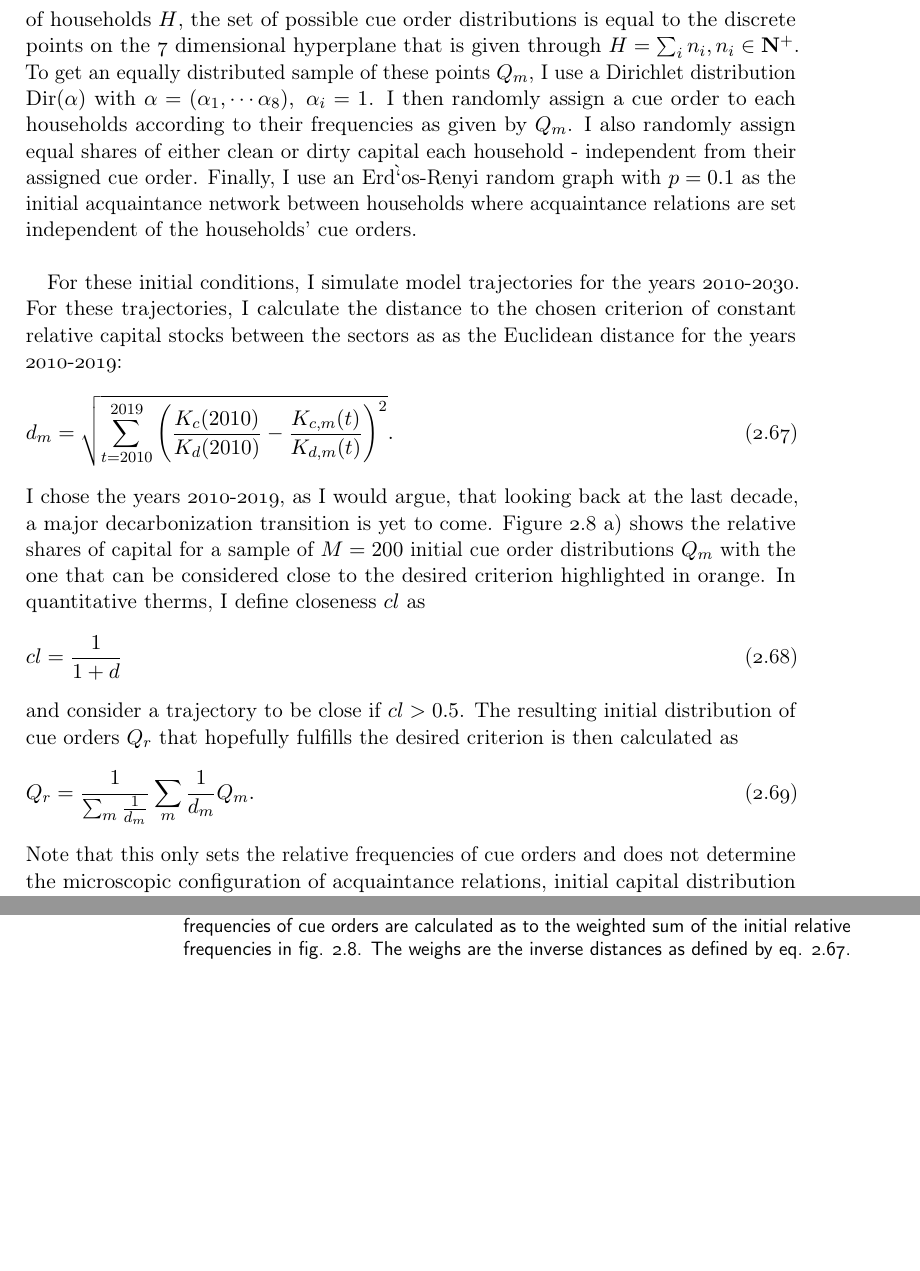
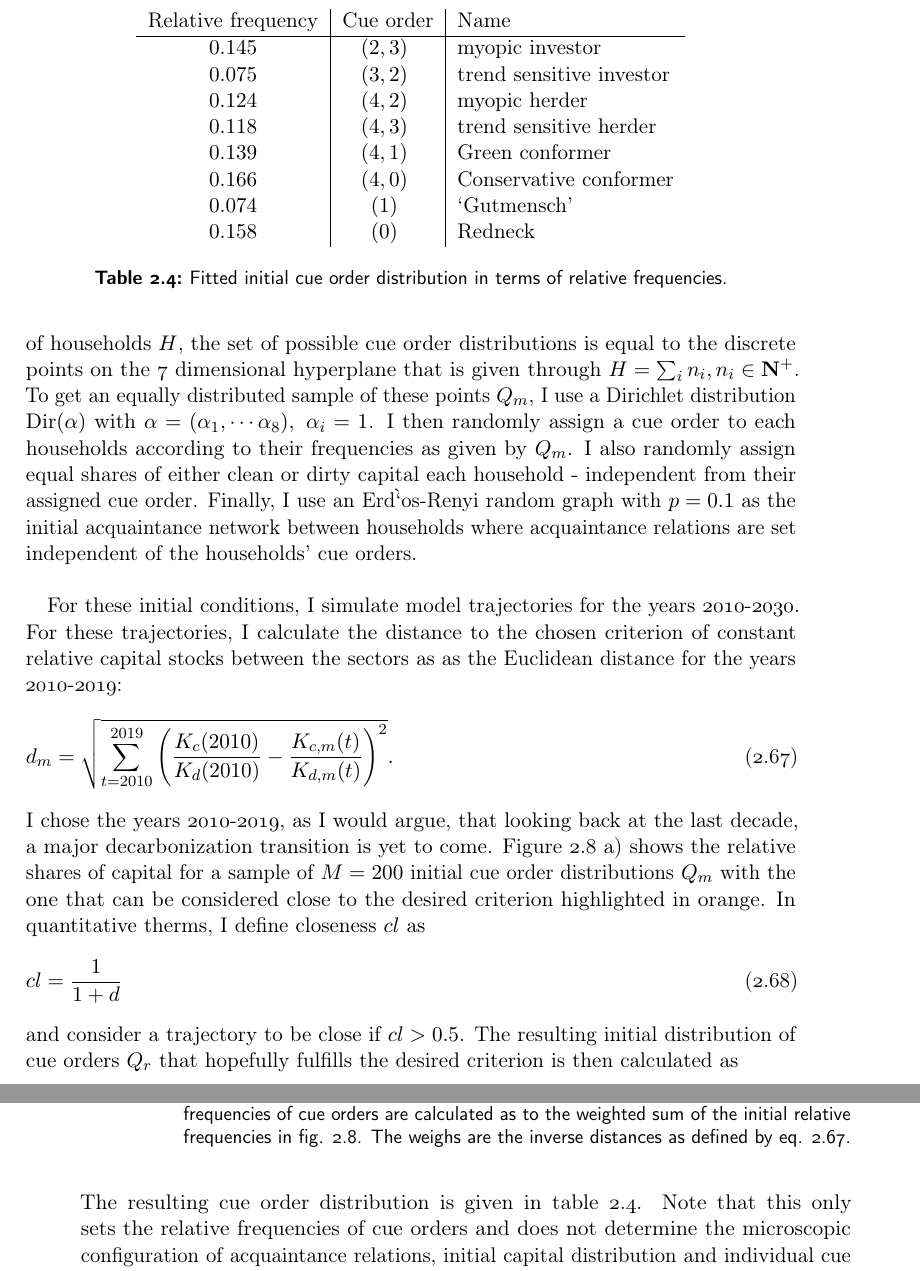
Before and after one commit to jakobkolb/dissertation, a LaTeX thesis (maintext.tex, which reads Chapter_Heuristics.tex): two parts of pages 49 and 50 of 95, joined at a grey line, cut at the place of the change, the shorter picture padded with empty space. Compiled offline with pdfLaTeX.

Commit message:
added fitted cue order distr. to initial conditions chapter

```diff
--- a/Chapter_Heuristics.tex
+++ b/Chapter_Heuristics.tex
@@ -702,6 +702,25 @@ To find an initial distribution of cue orders that is likely to fulfill this cri
 
 More precisely, I define the initial distribution of the 8 different cue orders by their relative frequencies $Q: [n_1, \cdots n_8]$ among the households. Given a fixed number of households $H$, the set of possible cue order distributions is equal to the discrete points on the 7 dimensional hyperplane that is given through $H = \sum_i n_i, n_i \in \mathbf{N^{+}}$. To get an equally distributed sample of these points $Q_m$, I use a Dirichlet distribution $\mathrm{Dir}(\mathbf{\alpha})$ with $\mathbf{\alpha}=(\alpha_1, \cdots \alpha_8), ~ \alpha_i=1$. I then randomly assign a cue order to each households according to their frequencies as given by $Q_m$. I also randomly assign equal shares of either clean or dirty capital each household - independent from their assigned cue order. Finally, I use an Erd\``{o}s-Renyi random graph with $p=0.1$ as the initial acquaintance network between households where acquaintance relations are set independent of the households' cue orders.\\
 
+
+\begin{table}[t]
+    \centering
+    \begin{tabular}{c|c|l}
+        Relative frequency & Cue order & Name \\ \hline
+        $0.145$&$(2, 3)~$&myopic investor\\
+    $0.075$& $(3, 2)~$& trend sensitive investor\\
+        $0.124$& $(4, 2)~$& myopic herder\\
+        $0.118$& $(4, 3)~$& trend sensitive herder\\
+        $0.139$& $(4, 1)~$& Green conformer\\
+        $0.166$& $(4, 0)~$& Conservative conformer\\
+        $0.074$& $(1)~$& `Gutmensch'\\
+        $0.158$& $(0)~$& Redneck
+
+    \end{tabular}
+    \caption{Fitted initial cue order distribution in terms of relative frequencies.}
+    \label{tab:initial_cue_order_dist}
+\end{table}
+
 For these initial conditions, I simulate model trajectories for the years 2010-2030. For these trajectories, I calculate the distance to the chosen criterion of constant relative capital stocks between the sectors as as the Euclidean distance for the years 2010-2019:
 \begin{equation}
   d_m = \sqrt{\sum_{t=2010}^{2019}\left( \frac{K_c(2010)}{K_d(2010)} - \frac{K_{c,m}(t)}{K_{d,m}(t)} \right)^{2}}.
@@ -716,9 +735,10 @@ Figure \ref{fig:initial_conditions_sampled} a) shows the relative shares of capi
 and consider a trajectory to be close if $cl > 0.5$.
 The resulting initial distribution of cue orders $Q_r$ that hopefully fulfills the desired criterion is then calculated as
 \begin{equation}
-  Q_r = \frac{1}{\sum_m \frac{1}{d_m}}\sum_{m}\frac{1}{d_m} Q_m.
+    Q_r = \frac{1}{\sum_m \frac{1}{d_m}}\sum_{m}\frac{1}{d_m} Q_m.
   \label{eq:updated_cue_order_distribution}
 \end{equation}
+The resulting cue order distribution is given in table \ref{tab:initial_cue_order_dist}.
 Note that this only sets the relative frequencies of cue orders and does not determine the microscopic configuration of acquaintance relations, initial capital distribution and individual cue order assignment.
 
 \begin{figure}[t]
```
Also changed, not shown: Chapter_Heuristics.tex (2 more changed lines).
